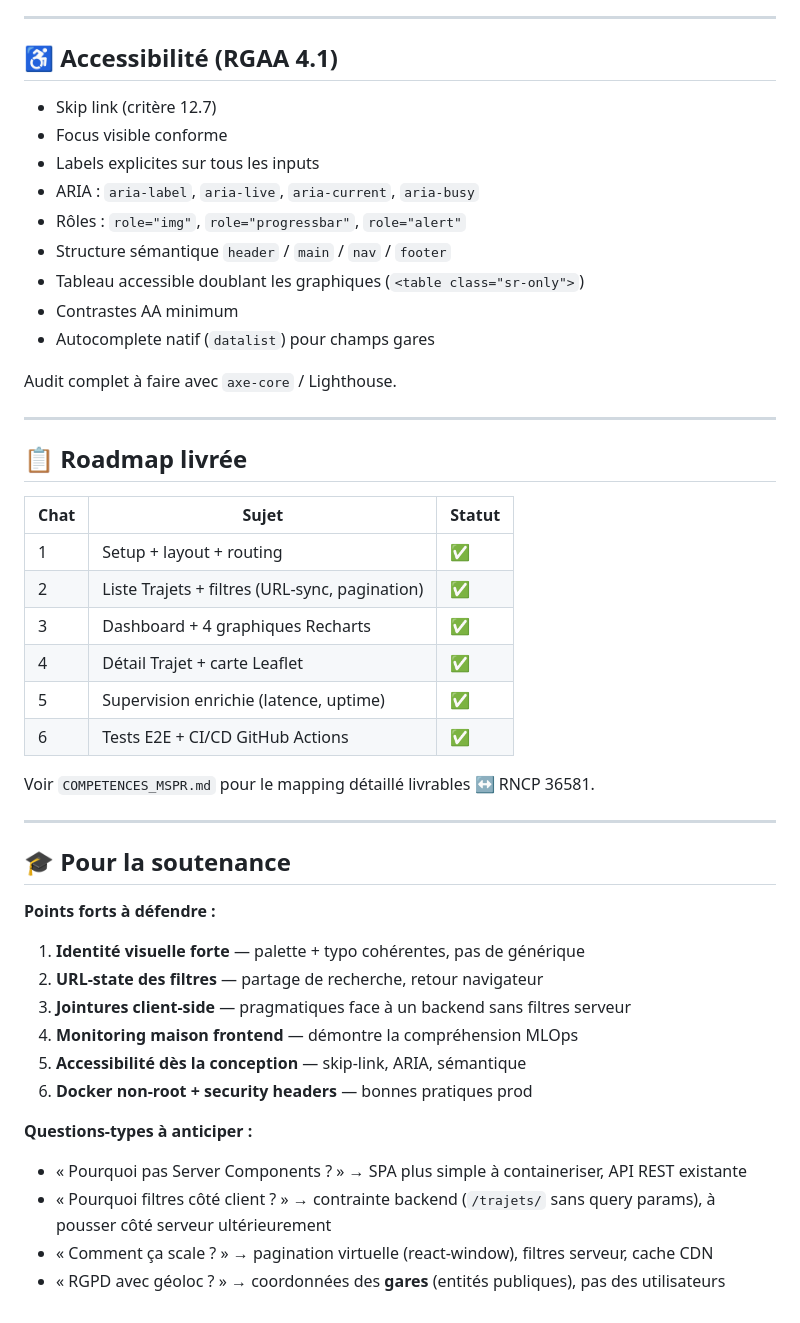
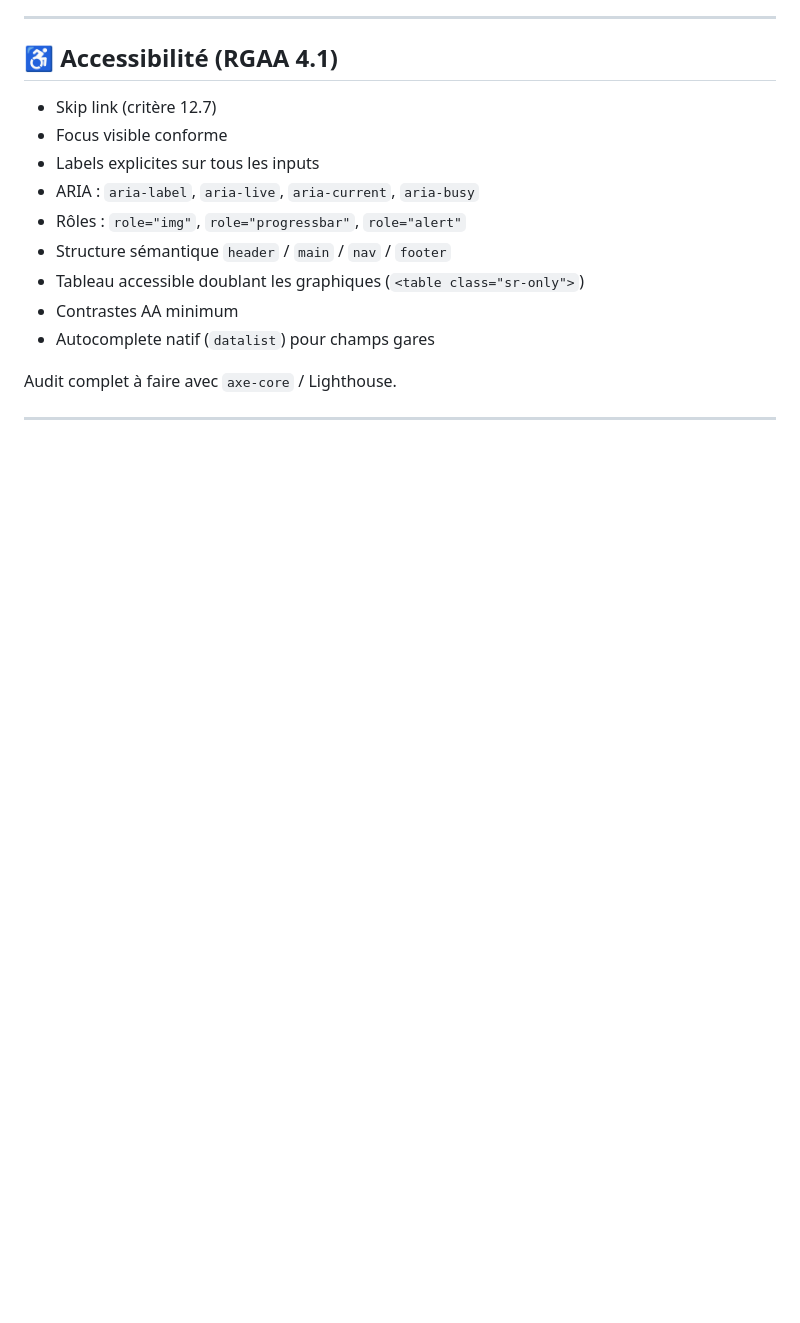
Before and after one commit to JXPM/MSPR, a Markdown page: frontend/README.md, the part around one of its changes. Rendered like a GitHub page; blank space fills up the shorter version.

```diff
--- a/frontend/README.md
+++ b/frontend/README.md
@@ -197,36 +160,3 @@ est lisible au premier coup d'œil dans les cards et sur le dashboard.
 Audit complet à faire avec `axe-core` / Lighthouse.
 
 ---
-
-## 📋 Roadmap livrée
-
-| Chat | Sujet | Statut |
-|------|-------|--------|
-| 1 | Setup + layout + routing | ✅ |
-| 2 | Liste Trajets + filtres (URL-sync, pagination) | ✅ |
-| 3 | Dashboard + 4 graphiques Recharts | ✅ |
-| 4 | Détail Trajet + carte Leaflet | ✅ |
-| 5 | Supervision enrichie (latence, uptime) | ✅ |
-| 6 | Tests E2E + CI/CD GitHub Actions | ✅ |
-
-Voir `COMPETENCES_MSPR.md` pour le mapping détaillé livrables ↔ RNCP 36581.
-
----
-
-## 🎓 Pour la soutenance
-
-**Points forts à défendre :**
-
-1. **Identité visuelle forte** — palette + typo cohérentes, pas de générique
-2. **URL-state des filtres** — partage de recherche, retour navigateur
-3. **Jointures client-side** — pragmatiques face à un backend sans filtres serveur
-4. **Monitoring maison frontend** — démontre la compréhension MLOps
-5. **Accessibilité dès la conception** — skip-link, ARIA, sémantique
-6. **Docker non-root + security headers** — bonnes pratiques prod
-
-**Questions-types à anticiper :**
-
-- « Pourquoi pas Server Components ? » → SPA plus simple à containeriser, API REST existante
-- « Pourquoi filtres côté client ? » → contrainte backend (`/trajets/` sans query params), à pousser côté serveur ultérieurement
-- « Comment ça scale ? » → pagination virtuelle (react-window), filtres serveur, cache CDN
-- « RGPD avec géoloc ? » → coordonnées des **gares** (entités publiques), pas des utilisateurs
```
Also changed, not shown: other parts of frontend/README.md (+8 -45 lines).
